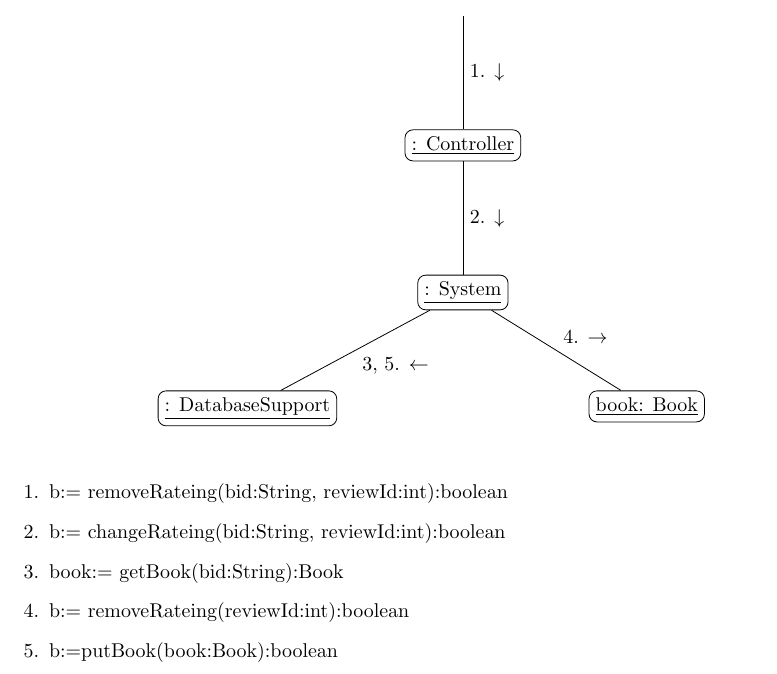
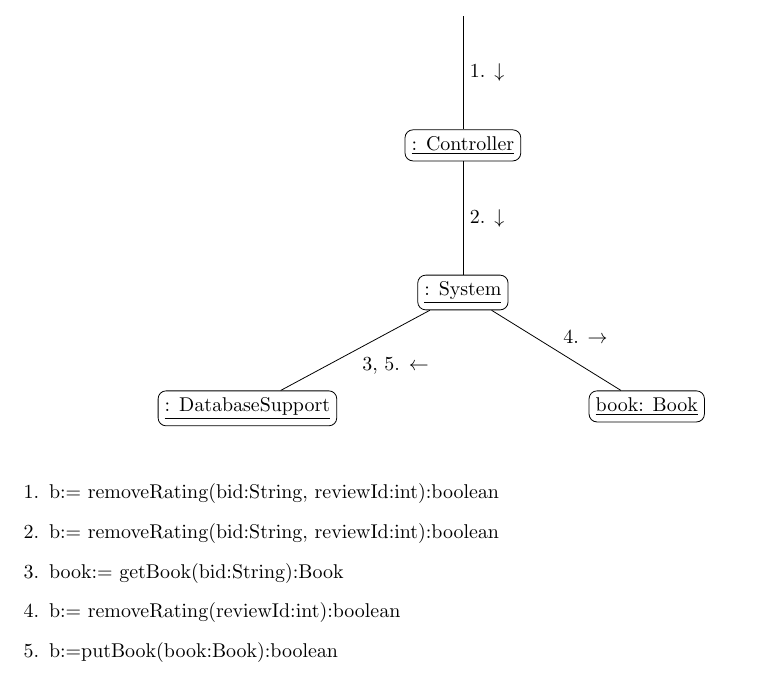
Before and after one commit to adamhammes/cs362, a LaTeX document (docs/interaction-diagrams/iteration-2/remove-rating.tex): part of the page, cut so that both start at the same text. Compiled offline with pdfLaTeX.

Commit message:
Fix typos/names

```diff
--- a/docs/interaction-diagrams/iteration-2/remove-rating.tex
+++ b/docs/interaction-diagrams/iteration-2/remove-rating.tex
@@ -52,10 +52,10 @@
 \vspace{0.5cm}
 
 \begin{enumerate}
-  \item b:= removeRateing(bid:String, reviewId:int):boolean
-  \item b:= changeRateing(bid:String, reviewId:int):boolean
+  \item b:= removeRating(bid:String, reviewId:int):boolean
+  \item b:= removeRating(bid:String, reviewId:int):boolean
   \item book:= getBook(bid:String):Book
-  \item b:= removeRateing(reviewId:int):boolean
+  \item b:= removeRating(reviewId:int):boolean
   \item b:=putBook(book:Book):boolean
 \end{enumerate}
 \end{center}
```
